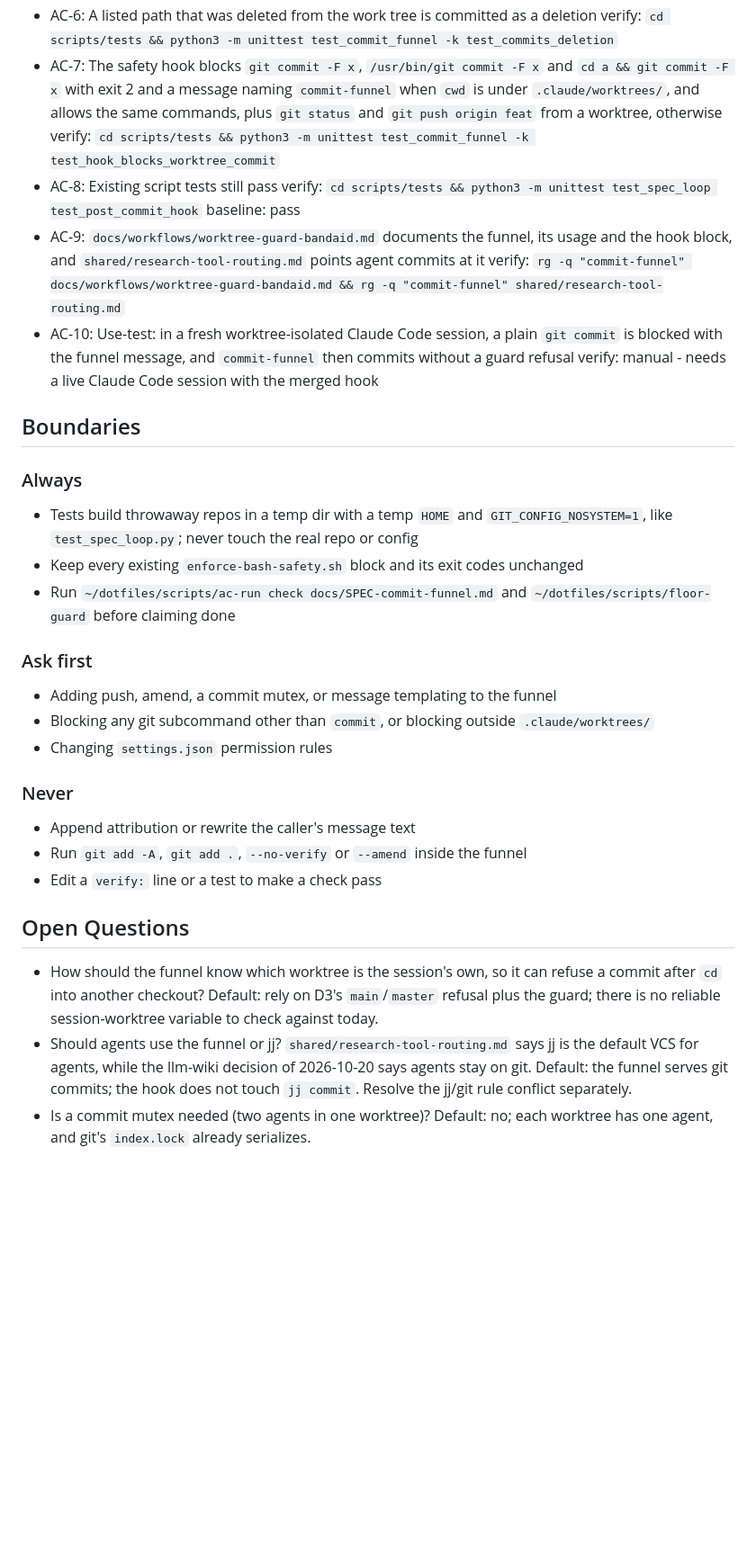
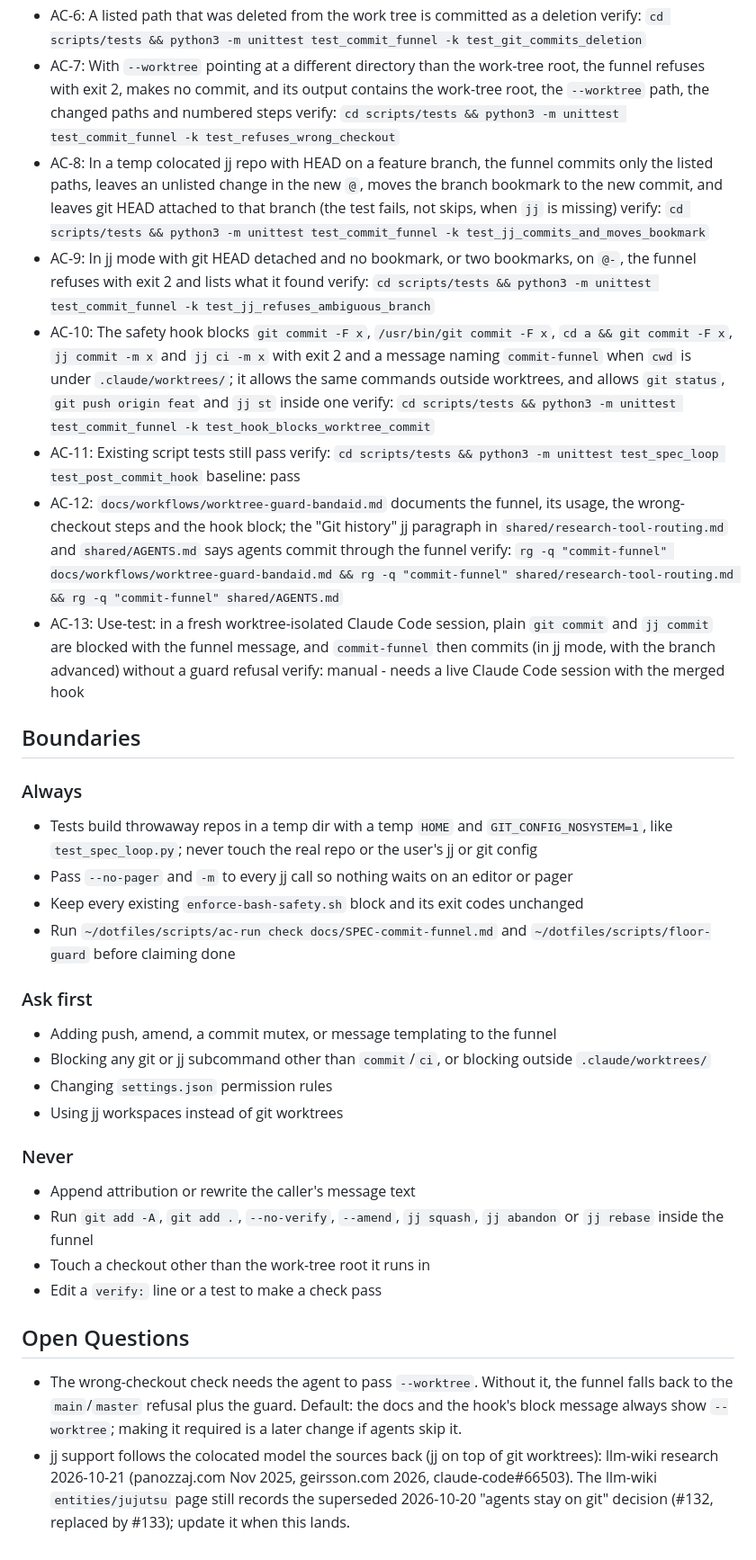
Before and after one commit to vietbui1999ru/dotfiles, a Markdown page: docs/SPEC-commit-funnel.md, the part around one of its changes. Shown at 90% size. Drawn GitHub-style; blank space fills up the shorter version.

```diff
--- a/docs/SPEC-commit-funnel.md
+++ b/docs/SPEC-commit-funnel.md
@@ -31,30 +40,38 @@ Success: an agent in a `.claude/worktrees/<name>` session commits with `$HOME/do
 - AC-6: A listed path that was deleted from the work tree is committed as a deletion
-  verify: `cd scripts/tests && python3 -m unittest test_commit_funnel -k test_commits_deletion`
-- AC-7: The safety hook blocks `git commit -F x`, `/usr/bin/git commit -F x` and `cd a && git commit -F x` with exit 2 and a message naming `commit-funnel` when `cwd` is under `.claude/worktrees/`, and allows the same commands, plus `git status` and `git push origin feat` from a worktree, otherwise
+  verify: `cd scripts/tests && python3 -m unittest test_commit_funnel -k test_git_commits_deletion`
+- AC-7: With `--worktree` pointing at a different directory than the work-tree root, the funnel refuses with exit 2, makes no commit, and its output contains the work-tree root, the `--worktree` path, the changed paths and numbered steps
+  verify: `cd scripts/tests && python3 -m unittest test_commit_funnel -k test_refuses_wrong_checkout`
+- AC-8: In a temp colocated jj repo with HEAD on a feature branch, the funnel commits only the listed paths, leaves an unlisted change in the new `@`, moves the branch bookmark to the new commit, and leaves git HEAD attached to that branch (the test fails, not skips, when `jj` is missing)
+  verify: `cd scripts/tests && python3 -m unittest test_commit_funnel -k test_jj_commits_and_moves_bookmark`
+- AC-9: In jj mode with git HEAD detached and no bookmark, or two bookmarks, on `@-`, the funnel refuses with exit 2 and lists what it found
+  verify: `cd scripts/tests && python3 -m unittest test_commit_funnel -k test_jj_refuses_ambiguous_branch`
+- AC-10: The safety hook blocks `git commit -F x`, `/usr/bin/git commit -F x`, `cd a && git commit -F x`, `jj commit -m x` and `jj ci -m x` with exit 2 and a message naming `commit-funnel` when `cwd` is under `.claude/worktrees/`; it allows the same commands outside worktrees, and allows `git status`, `git push origin feat` and `jj st` inside one
   verify: `cd scripts/tests && python3 -m unittest test_commit_funnel -k test_hook_blocks_worktree_commit`
-- AC-8: Existing script tests still pass
+- AC-11: Existing script tests still pass
   verify: `cd scripts/tests && python3 -m unittest test_spec_loop test_post_commit_hook`
   baseline: pass
-- AC-9: `docs/workflows/worktree-guard-bandaid.md` documents the funnel, its usage and the hook block, and `shared/research-tool-routing.md` points agent commits at it
-  verify: `rg -q "commit-funnel" docs/workflows/worktree-guard-bandaid.md && rg -q "commit-funnel" shared/research-tool-routing.md`
-- AC-10: Use-test: in a fresh worktree-isolated Claude Code session, a plain `git commit` is blocked with the funnel message, and `commit-funnel` then commits without a guard refusal
+- AC-12: `docs/workflows/worktree-guard-bandaid.md` documents the funnel, its usage, the wrong-checkout steps and the hook block; the "Git history" jj paragraph in `shared/research-tool-routing.md` and `shared/AGENTS.md` says agents commit through the funnel
+  verify: `rg -q "commit-funnel" docs/workflows/worktree-guard-bandaid.md && rg -q "commit-funnel" shared/research-tool-routing.md && rg -q "commit-funnel" shared/AGENTS.md`
+- AC-13: Use-test: in a fresh worktree-isolated Claude Code session, plain `git commit` and `jj commit` are blocked with the funnel message, and `commit-funnel` then commits (in jj mode, with the branch advanced) without a guard refusal
   verify: manual - needs a live Claude Code session with the merged hook
 
 ## Boundaries
 ### Always
-- Tests build throwaway repos in a temp dir with a temp `HOME` and `GIT_CONFIG_NOSYSTEM=1`, like `test_spec_loop.py`; never touch the real repo or config
+- Tests build throwaway repos in a temp dir with a temp `HOME` and `GIT_CONFIG_NOSYSTEM=1`, like `test_spec_loop.py`; never touch the real repo or the user's jj or git config
+- Pass `--no-pager` and `-m` to every jj call so nothing waits on an editor or pager
 - Keep every existing `enforce-bash-safety.sh` block and its exit codes unchanged
 - Run `~/dotfiles/scripts/ac-run check docs/SPEC-commit-funnel.md` and `~/dotfiles/scripts/floor-guard` before claiming done
 ### Ask first
 - Adding push, amend, a commit mutex, or message templating to the funnel
-- Blocking any git subcommand other than `commit`, or blocking outside `.claude/worktrees/`
+- Blocking any git or jj subcommand other than `commit`/`ci`, or blocking outside `.claude/worktrees/`
 - Changing `settings.json` permission rules
+- Using jj workspaces instead of git worktrees
 ### Never
 - Append attribution or rewrite the caller's message text
-- Run `git add -A`, `git add .`, `--no-verify` or `--amend` inside the funnel
+- Run `git add -A`, `git add .`, `--no-verify`, `--amend`, `jj squash`, `jj abandon` or `jj rebase` inside the funnel
+- Touch a checkout other than the work-tree root it runs in
 - Edit a `verify:` line or a test to make a check pass
 
 ## Open Questions
-- How should the funnel know which worktree is the session's own, so it can refuse a commit after `cd` into another checkout? Default: rely on D3's `main`/`master` refusal plus the guard; there is no reliable session-worktree variable to check against today.
-- Should agents use the funnel or jj? `shared/research-tool-routing.md` says jj is the default VCS for agents, while the llm-wiki decision of 2026-10-20 says agents stay on git. Default: the funnel serves git commits; the hook does not touch `jj commit`. Resolve the jj/git rule conflict separately.
-- Is a commit mutex needed (two agents in one worktree)? Default: no; each worktree has one agent, and git's `index.lock` already serializes.
+- The wrong-checkout check needs the agent to pass `--worktree`. Without it, the funnel falls back to the `main`/`master` refusal plus the guard. Default: the docs and the hook's block message always show `--worktree`; making it required is a later change if agents skip it.
+- jj support follows the colocated model the sources back (jj on top of git worktrees): llm-wiki research 2026-10-21 (panozzaj.com Nov 2025, geirsson.com 2026, claude-code#66503). The llm-wiki `entities/jujutsu` page still records the superseded 2026-10-20 "agents stay on git" decision (#132, replaced by #133); update it when this lands.
```
Also changed, not shown: other parts of docs/SPEC-commit-funnel.md (+23 -14 lines).
